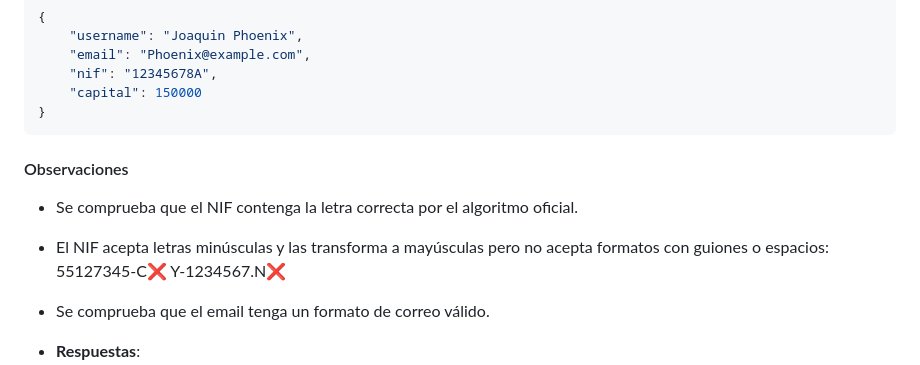
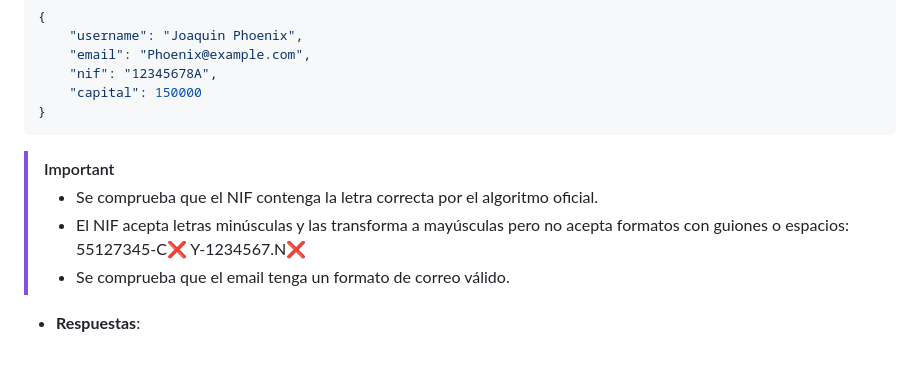
Before and after one commit to raulmarcano/API-RESTful, a Markdown page: README.md, the part around the change. Drawn GitHub-style.

Commit message:
Update README.md
Changes on observations to important tag

````diff
--- a/README.md
+++ b/README.md
@@ -87,10 +87,10 @@ Almacena las simulaciones de hipotecas relacionadas con los clientes. Los campos
     "capital": 150000
 }
 ```
-#### Observaciones
-  - Se comprueba que el NIF contenga la letra correcta por el algoritmo oficial.
-  - El NIF acepta letras minúsculas y las transforma a mayúsculas pero no acepta formatos con guiones o espacios: 55127345-C❌ Y-1234567.N❌
-  - Se comprueba que el email tenga un formato de correo válido.
+> [!IMPORTANT]
+> - Se comprueba que el NIF contenga la letra correcta por el algoritmo oficial.
+> - El NIF acepta letras minúsculas y las transforma a mayúsculas pero no acepta formatos con guiones o espacios: 55127345-C❌ Y-1234567.N❌
+> - Se comprueba que el email tenga un formato de correo válido.
 
 - **Respuestas**:
   - 200: Cliente agregado exitosamente.
````
